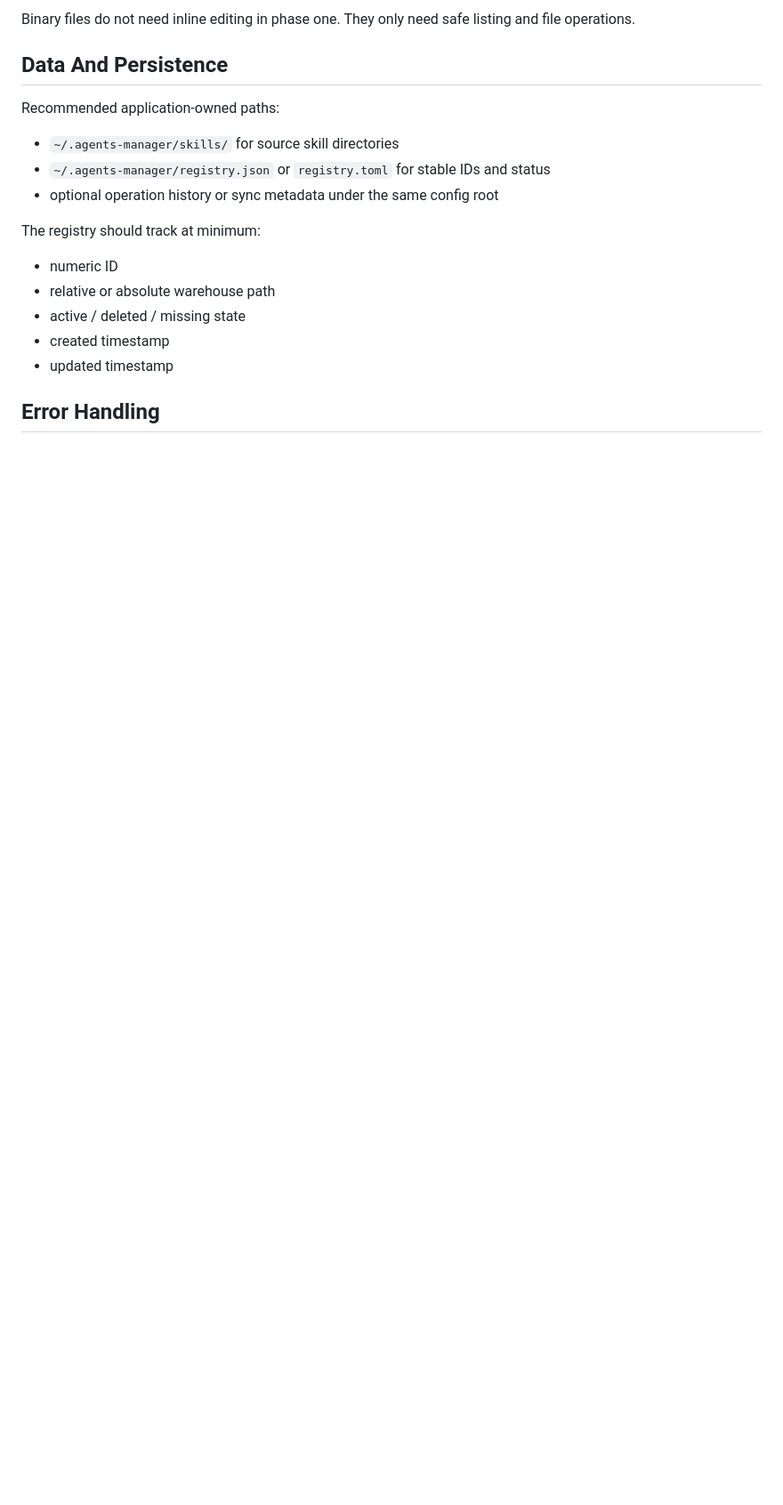
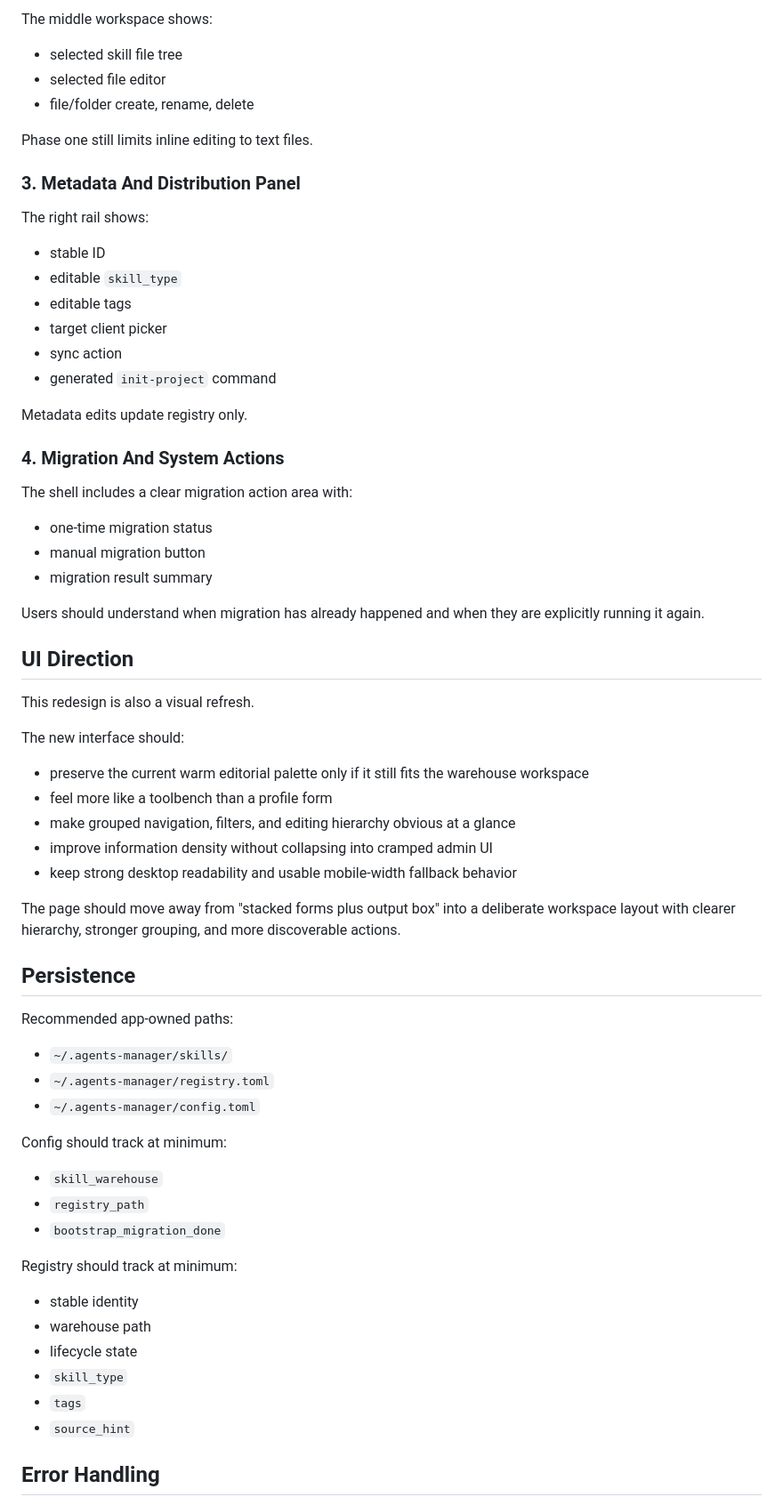
Before and after one commit to gzj-creator/agents-manager, a Markdown page: docs/plans/2026-04-18-agents-manager-registry-redesign-design.md, the part around one of its changes. Shown at 89% size. GitHub-like rendering; blank space fills up the shorter version.

```diff
--- a/docs/plans/2026-04-18-agents-manager-registry-redesign-design.md
+++ b/docs/plans/2026-04-18-agents-manager-registry-redesign-design.md
@@ -142,21 +165,71 @@ The built-in editor should support editing the entire skill directory:
 
-Binary files do not need inline editing in phase one. They only need safe listing and file operations.
+The middle workspace shows:
 
-## Data And Persistence
+- selected skill file tree
+- selected file editor
+- file/folder create, rename, delete
 
-Recommended application-owned paths:
+Phase one still limits inline editing to text files.
 
-- `~/.agents-manager/skills/` for source skill directories
-- `~/.agents-manager/registry.json` or `registry.toml` for stable IDs and status
-- optional operation history or sync metadata under the same config root
+### 3. Metadata And Distribution Panel
 
-The registry should track at minimum:
+The right rail shows:
 
-- numeric ID
-- relative or absolute warehouse path
-- active / deleted / missing state
-- created timestamp
-- updated timestamp
+- stable ID
+- editable `skill_type`
+- editable tags
+- target client picker
+- sync action
+- generated `init-project` command
+
+Metadata edits update registry only.
+
+### 4. Migration And System Actions
+
+The shell includes a clear migration action area with:
+
+- one-time migration status
+- manual migration button
+- migration result summary
+
+Users should understand when migration has already happened and when they are explicitly running it again.
+
+## UI Direction
+
+This redesign is also a visual refresh.
+
+The new interface should:
+
+- preserve the current warm editorial palette only if it still fits the warehouse workspace
+- feel more like a toolbench than a profile form
+- make grouped navigation, filters, and editing hierarchy obvious at a glance
+- improve information density without collapsing into cramped admin UI
+- keep strong desktop readability and usable mobile-width fallback behavior
+
+The page should move away from "stacked forms plus output box" into a deliberate workspace layout with clearer hierarchy, stronger grouping, and more discoverable actions.
+
+## Persistence
+
+Recommended app-owned paths:
+
+- `~/.agents-manager/skills/`
+- `~/.agents-manager/registry.toml`
+- `~/.agents-manager/config.toml`
+
+Config should track at minimum:
+
+- `skill_warehouse`
+- `registry_path`
+- `bootstrap_migration_done`
+
+Registry should track at minimum:
+
+- stable identity
+- warehouse path
+- lifecycle state
+- `skill_type`
+- `tags`
+- `source_hint`
 
 ## Error Handling
 
```
Also changed, not shown: other parts of docs/plans/2026-04-18-agents-manager-registry-redesign-design.md (+127 -96 lines), docs/plans/2026-04-18-agents-manager-registry-redesign.md (+176 -143 lines).
